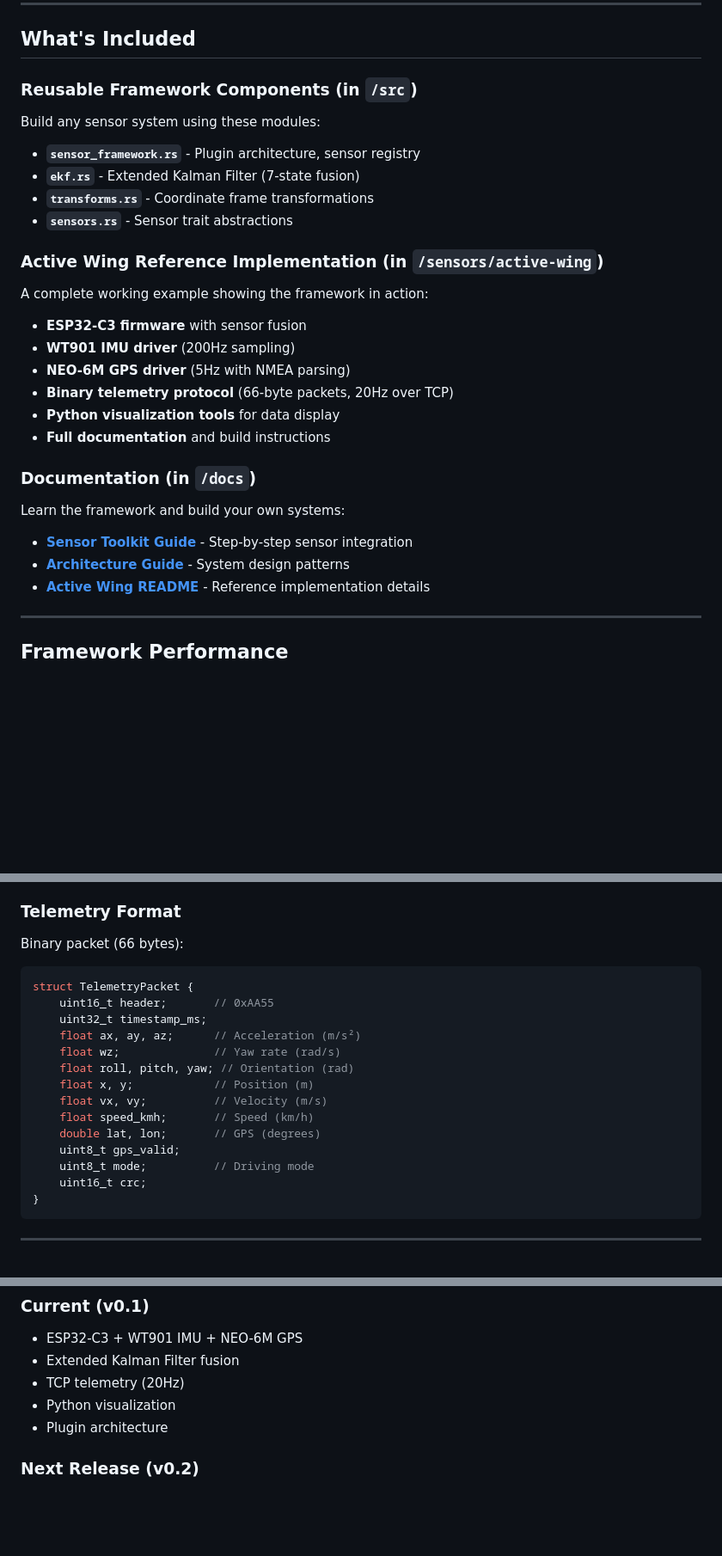
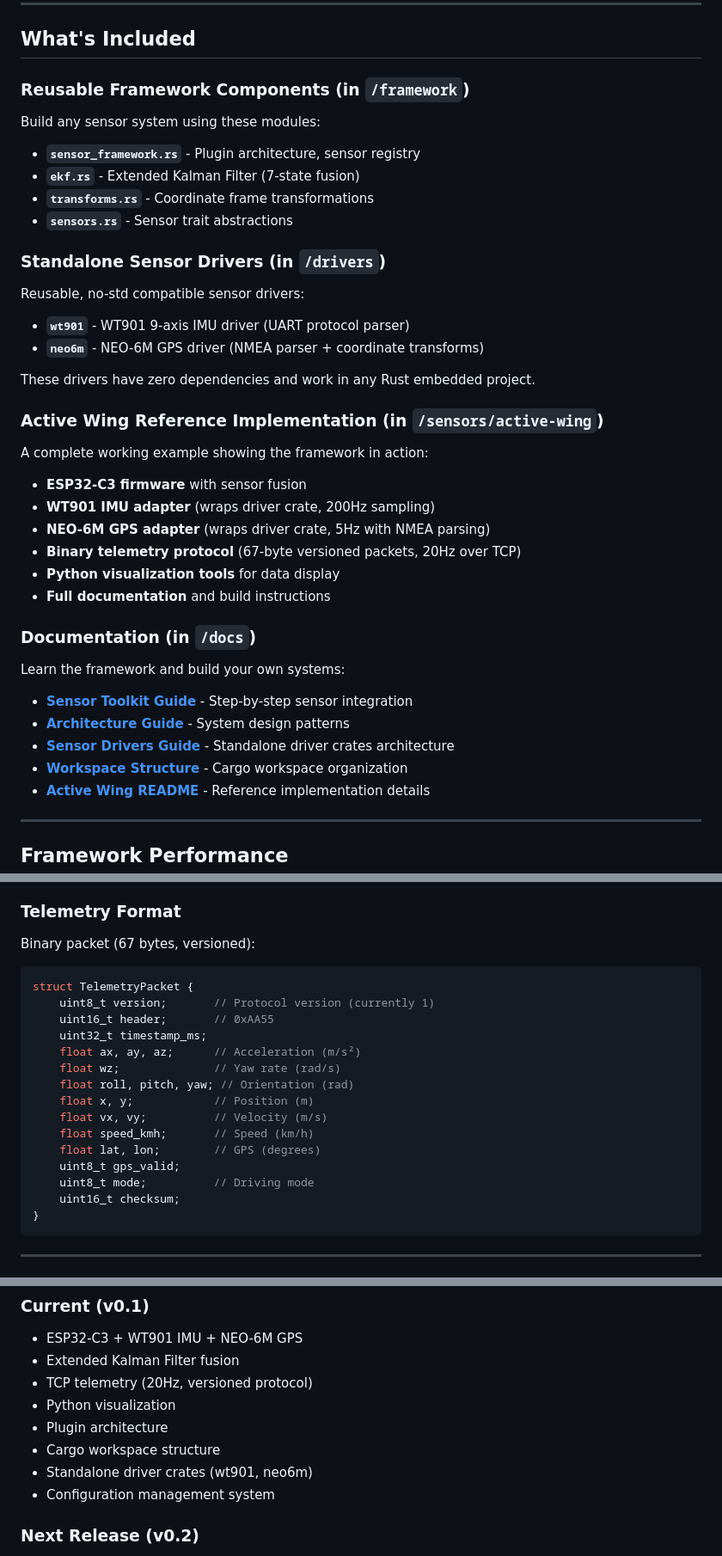
Before and after one commit to jctoledo/blackbox, a Markdown page: README.md, 3 parts joined by grey strips. Shown at 86% size. Rendered like a GitHub page; blank space fills up the shorter version.

````diff
--- a/README.md
+++ b/README.md
@@ -155,7 +155,7 @@ fn main() {
 
 ## What's Included
 
-### Reusable Framework Components (in `/src`)
+### Reusable Framework Components (in `/framework`)
 
 Build any sensor system using these modules:
 - **`sensor_framework.rs`** - Plugin architecture, sensor registry
@@ -163,13 +163,21 @@ Build any sensor system using these modules:
 - **`transforms.rs`** - Coordinate frame transformations
 - **`sensors.rs`** - Sensor trait abstractions
 
+### Standalone Sensor Drivers (in `/drivers`)
+
+Reusable, no-std compatible sensor drivers:
+- **`wt901`** - WT901 9-axis IMU driver (UART protocol parser)
+- **`neo6m`** - NEO-6M GPS driver (NMEA parser + coordinate transforms)
+
+These drivers have zero dependencies and work in any Rust embedded project.
+
 ### Active Wing Reference Implementation (in `/sensors/active-wing`)
 
 A complete working example showing the framework in action:
 - **ESP32-C3 firmware** with sensor fusion
-- **WT901 IMU driver** (200Hz sampling)
-- **NEO-6M GPS driver** (5Hz with NMEA parsing)
-- **Binary telemetry protocol** (66-byte packets, 20Hz over TCP)
+- **WT901 IMU adapter** (wraps driver crate, 200Hz sampling)
+- **NEO-6M GPS adapter** (wraps driver crate, 5Hz with NMEA parsing)
+- **Binary telemetry protocol** (67-byte versioned packets, 20Hz over TCP)
 - **Python visualization tools** for data display
 - **Full documentation** and build instructions
 
@@ -178,6 +186,8 @@ A complete working example showing the framework in action:
 Learn the framework and build your own systems:
 - **[Sensor Toolkit Guide](docs/SENSOR_TOOLKIT_GUIDE.md)** - Step-by-step sensor integration
 - **[Architecture Guide](docs/ARCHITECTURE.md)** - System design patterns
+- **[Sensor Drivers Guide](SENSOR_DRIVERS.md)** - Standalone driver crates architecture
+- **[Workspace Structure](WORKSPACE_STRUCTURE.md)** - Cargo workspace organization
 - **[Active Wing README](sensors/active-wing/README.md)** - Reference implementation details
 
 ---
@@ -364,9 +397,10 @@ automotive-sensor-fusion/
 
 ### Telemetry Format
 
-Binary packet (66 bytes):
+Binary packet (67 bytes, versioned):
 ```c
 struct TelemetryPacket {
+    uint8_t version;       // Protocol version (currently 1)
     uint16_t header;       // 0xAA55
     uint32_t timestamp_ms;
     float ax, ay, az;      // Acceleration (m/s²)
@@ -375,10 +409,10 @@ struct TelemetryPacket {
     float x, y;            // Position (m)
     float vx, vy;          // Velocity (m/s)
     float speed_kmh;       // Speed (km/h)
-    double lat, lon;       // GPS (degrees)
+    float lat, lon;        // GPS (degrees)
     uint8_t gps_valid;
     uint8_t mode;          // Driving mode
-    uint16_t crc;
+    uint16_t checksum;
 }
 ```
 
@@ -398,9 +432,12 @@ struct TelemetryPacket {
 ### Current (v0.1)
 -  ESP32-C3 + WT901 IMU + NEO-6M GPS
 -  Extended Kalman Filter fusion
--  TCP telemetry (20Hz)
+-  TCP telemetry (20Hz, versioned protocol)
 -  Python visualization
 -  Plugin architecture
+-  Cargo workspace structure
+-  Standalone driver crates (wt901, neo6m)
+-  Configuration management system
 
 ### Next Release (v0.2)
 -  Web-based dashboard (real-time)
````
Also changed, not shown: other parts of README.md (+56 -33 lines), CONTRIBUTING.md (+30 -12 lines).
